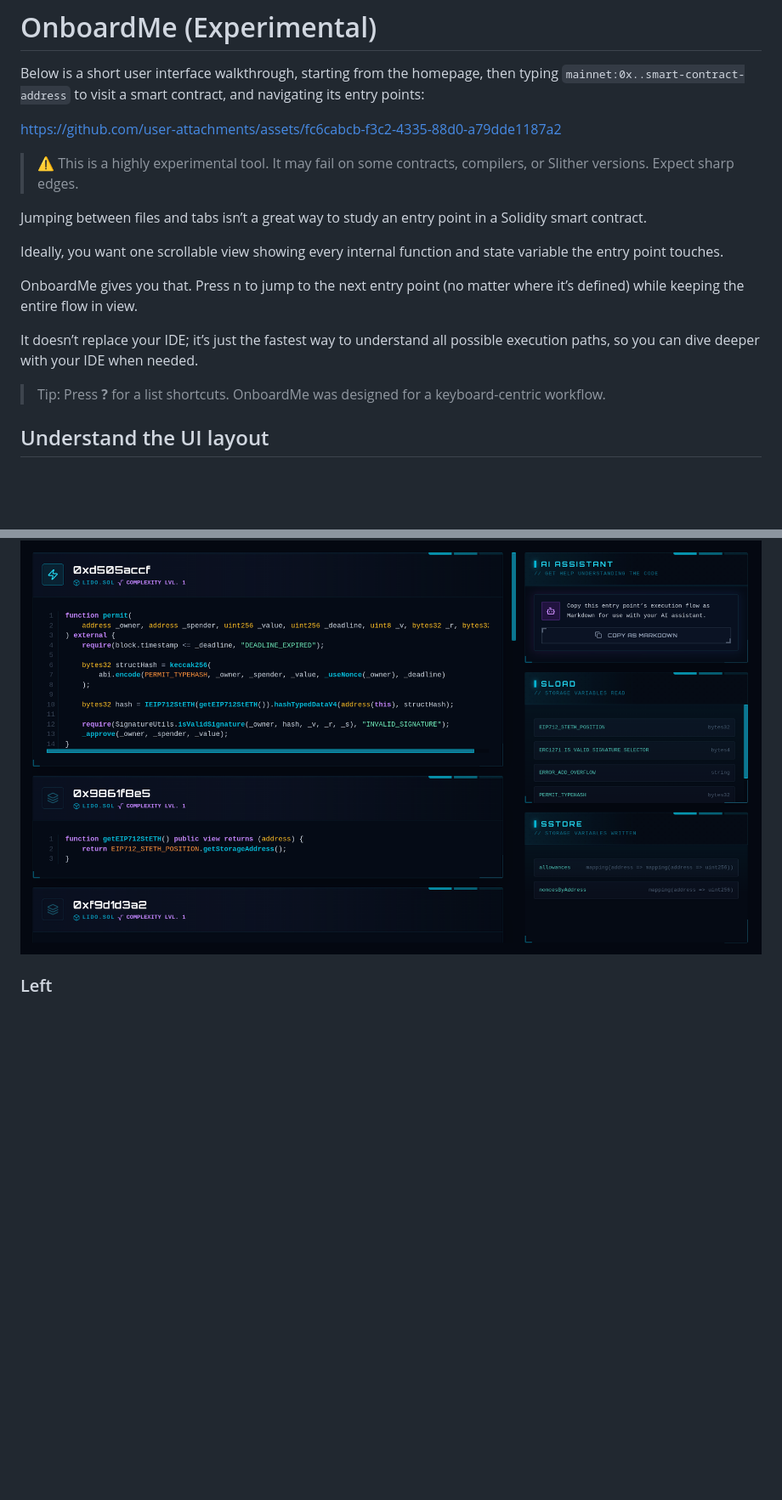
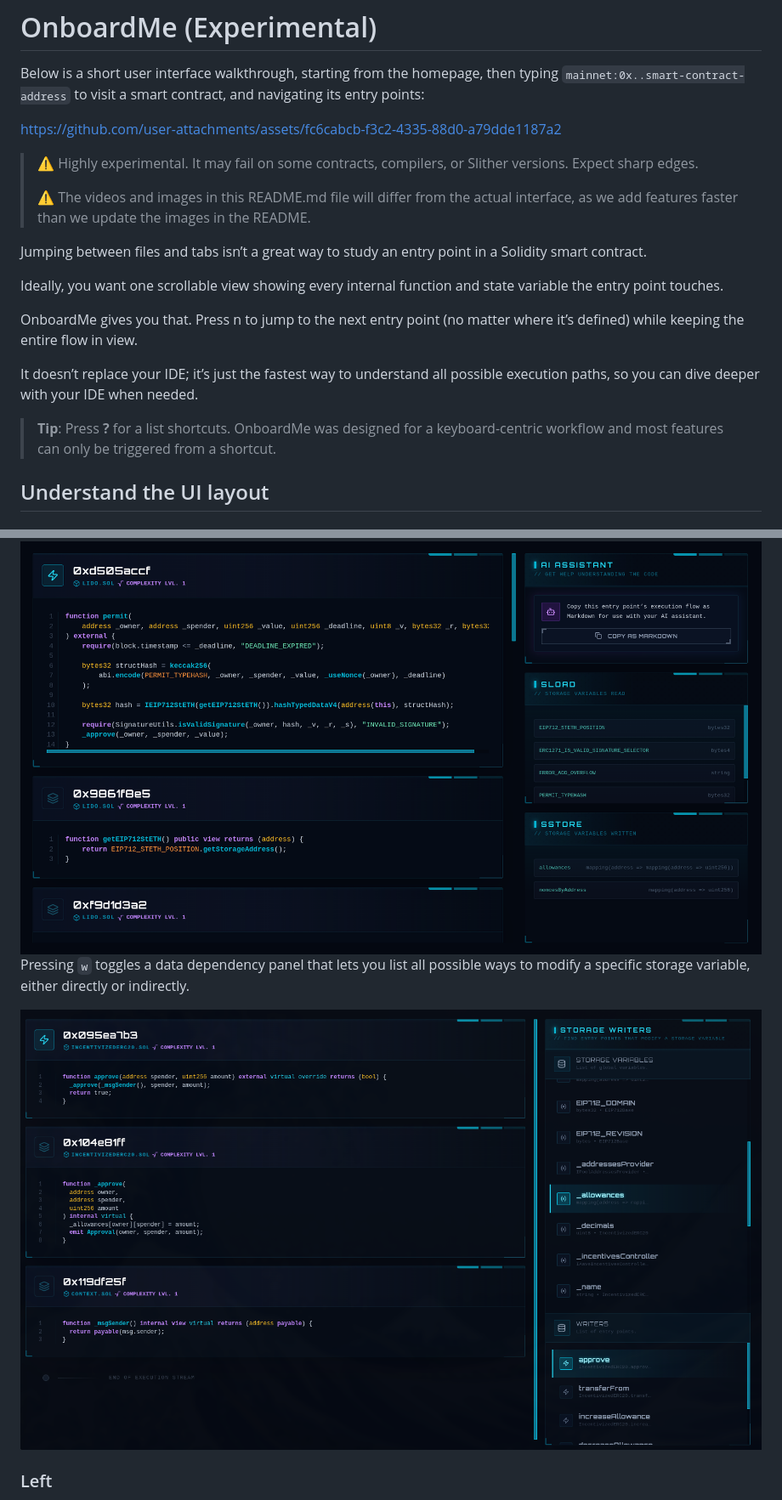
Before and after one commit to infosec-us-team/onboardme, a Markdown page: README.md, 2 parts joined by grey strips. Shown at 85% size. Drawn GitHub-style; pictures changed too: resources/6.png (added); blank space fills up the shorter version.

Commit message:
Add storage dependency panel

```diff
--- a/README.md
+++ b/README.md
@@ -4,7 +4,9 @@ Below is a short user interface walkthrough, starting from the homepage, then ty
 
 <https://github.com/user-attachments/assets/fc6cabcb-f3c2-4335-88d0-a79dde1187a2>
 
-> ⚠️ This is a highly experimental tool. It may fail on some contracts, compilers, or Slither versions. Expect sharp edges.
+> ⚠️ Highly experimental. It may fail on some contracts, compilers, or Slither versions. Expect sharp edges.
+>
+> ⚠️ The videos and images in this README.md file will differ from the actual interface, as we add features faster than we update the images in the README.
 
 Jumping between files and tabs isn’t a great way to study an entry point in a Solidity smart contract.
 
@@ -14,7 +16,7 @@ OnboardMe gives you that. Press n to jump to the next entry point (no matter whe
 
 It doesn’t replace your IDE; it’s just the fastest way to understand all possible execution paths, so you can dive deeper with your IDE when needed.
 
-> Tip: Press **?** for a list shortcuts. OnboardMe was designed for a keyboard-centric workflow.
+> **Tip**: Press **?** for a list shortcuts. OnboardMe was designed for a keyboard-centric workflow and most features can only be triggered from a shortcut.
 
 ## Understand the UI layout
 
@@ -29,6 +31,10 @@ The center section of the screen has the currently selected entry point, with al
 Pressing `r` toggles the visibility of the right panel, which contains every global variable read/written during the execution of this entry point.
 
 <img src="./resources/2.png" alt="" style="width:600px; height:auto;">
+
+Pressing `w` toggles a data dependency panel that lets you list all possible ways to modify a specific storage variable, either directly or indirectly.
+
+<img src="./resources/6.png" alt="" style="width:600px; height:auto;">
 
 ### Left
 
```
Also changed, not shown: 2 other files.
